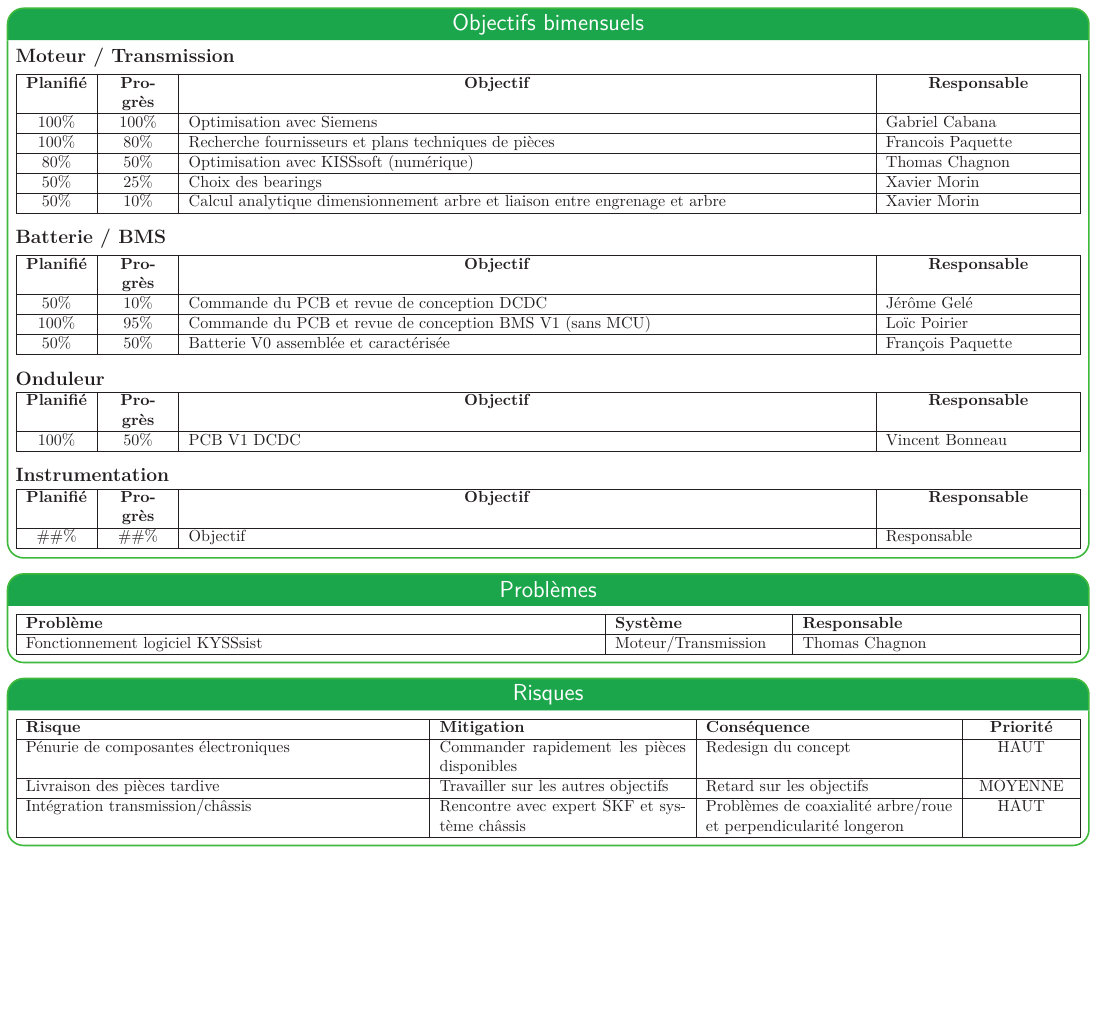
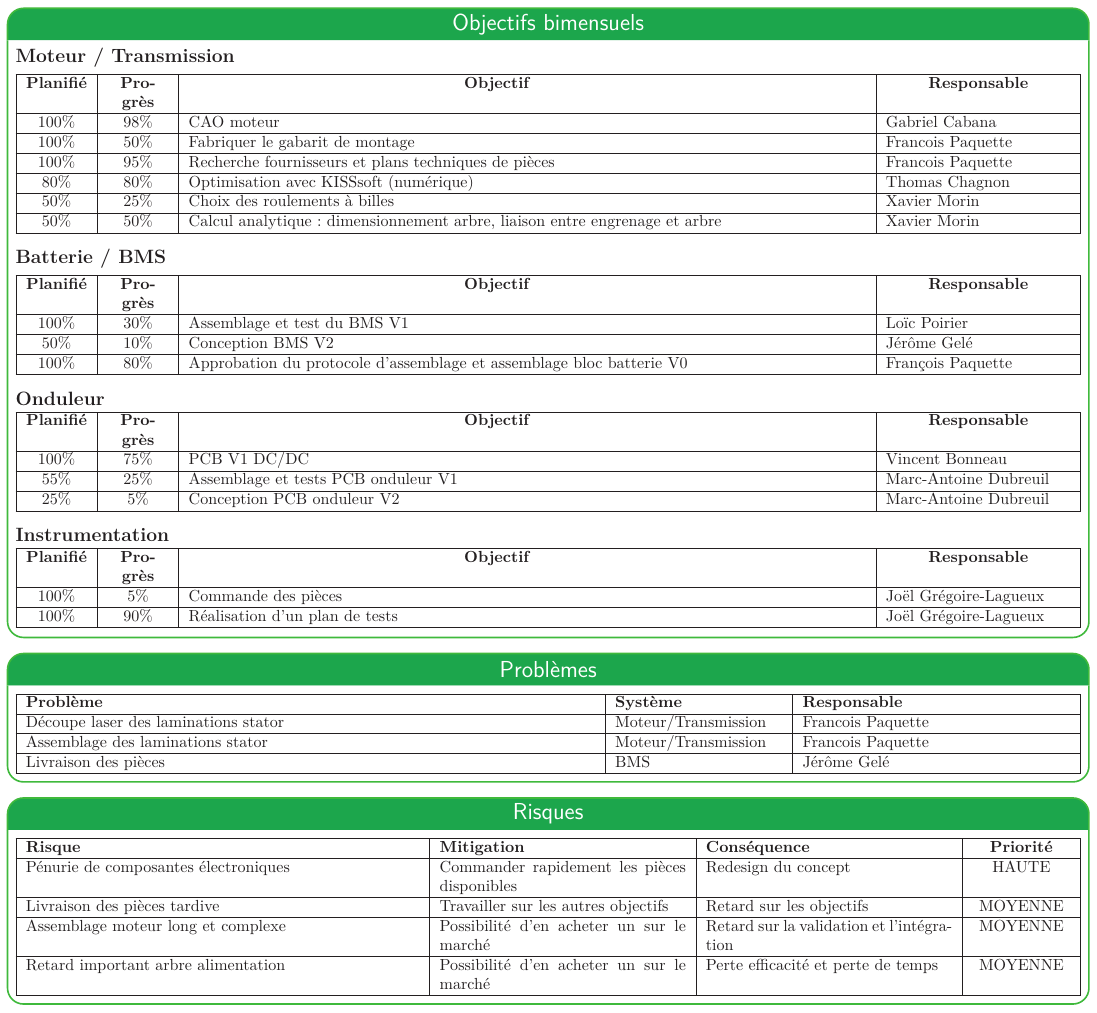
Before and after one commit to bergalexandre/Dashboard---lectrique, a LaTeX poster (poster.tex, which reads tableaux/objectifs_bimensuels.tex, tableaux/problemes.tex, tableaux/risques.tex): page 2 of 3. Compiled offline with LuaLaTeX.

Commit message:
Updates from Overleaf

```diff
--- a/tableaux/objectifs_bimensuels.tex
+++ b/tableaux/objectifs_bimensuels.tex
@@ -13,11 +13,12 @@
         &\multicolumn{1}{>{\centering\hsize=2.5\hsize}X|}{\textbf{Objectif}}
         &\multicolumn{1}{>{\centering\hsize=0.75\hsize}X|}{\textbf{Responsable}}
     \\\hline
-    100\% & 100\% & Optimisation avec Siemens & Gabriel Cabana \\\hline
-    100\% & 80\% & Recherche fournisseurs et plans techniques de pièces & Francois Paquette \\\hline
-    80\% & 50\% & Optimisation avec KISSsoft (numérique) & Thomas Chagnon\\\hline
-    50\% & 25\% & Choix des bearings & Xavier Morin\\\hline
-    50\% & 10\% & Calcul analytique dimensionnement arbre et liaison entre engrenage et arbre & Xavier Morin\\\hline
+    100\% & 98\% & CAO moteur & Gabriel Cabana\\\hline
+    100\% & 50\% & Fabriquer le gabarit de montage & Francois Paquette\\\hline
+    100\% & 95\% & Recherche fournisseurs et plans techniques de pièces & Francois Paquette \\\hline
+    80\% & 80\% & Optimisation avec KISSsoft (numérique) & Thomas Chagnon\\\hline
+    50\% & 25\% & Choix des roulements à billes & Xavier Morin\\\hline
+    50\% & 50\% & Calcul analytique: dimensionnement arbre, liaison entre engrenage et arbre & Xavier Morin\\\hline
 \end{tabularx}
 \medskip
 
@@ -36,11 +37,11 @@
         &\multicolumn{1}{>{\centering\hsize=2.5\hsize}X|}{\textbf{Objectif}}
         &\multicolumn{1}{>{\centering\hsize=0.75\hsize}X|}{\textbf{Responsable}}
     \\\hline
-    50\% & 10\% & Commande du PCB et revue de conception DCDC & Jérôme Gelé
+    100\% & 30\% & Assemblage et test du BMS V1 & Loïc Poirier
     \\\hline
-    100\% & 95\% & Commande du PCB et revue de conception BMS V1 (sans MCU) & Loïc Poirier
+    50\% & 10\% & Conception BMS V2 & Jérôme Gelé
     \\\hline
-    50\% & 50\% & Batterie V0 assemblée et caractérisée & François Paquette
+    100\% & 80\% & Approbation du protocole d'assemblage et assemblage bloc batterie V0 & François Paquette
     \\\hline
 \end{tabularx}
 \medskip
@@ -60,7 +61,11 @@
         &\multicolumn{1}{>{\centering\hsize=2.5\hsize}X|}{\textbf{Objectif}}
         &\multicolumn{1}{>{\centering\hsize=0.75\hsize}X|}{\textbf{Responsable}}
     \\\hline
-    100\% & 50\% & PCB V1 DCDC & Vincent Bonneau
+    100\% & 75\% & PCB V1 DC/DC & Vincent Bonneau
+    \\\hline
+    55\% & 25\% & Assemblage et tests PCB onduleur V1 & Marc-Antoine Dubreuil
+    \\\hline
+    25\% & 5\% & Conception PCB onduleur V2 & Marc-Antoine Dubreuil
     \\\hline
 \end{tabularx}
 \medskip
@@ -80,6 +85,7 @@
         &\multicolumn{1}{>{\centering\hsize=2.5\hsize}X|}{\textbf{Objectif}}
         &\multicolumn{1}{>{\centering\hsize=0.75\hsize}X|}{\textbf{Responsable}}
     \\\hline
-    \#\#\% & \#\#\% & Objectif & Responsable
-    \\\hline
+    100\% & 5\% & Commande des pièces & Joël Grégoire-Lagueux \\\hline
+    100\% & 90\% & Réalisation d'un plan de tests & Joël Grégoire-Lagueux \\\hline
+    % 0\% & 0\% & Assemblage,contrôle et tests & Joël Grégoire-Lagueux \\\hline
 \end{tabularx}
--- a/tableaux/problemes.tex
+++ b/tableaux/problemes.tex
@@ -6,10 +6,10 @@
   }
     \hline
     \textbf{Problème} & \textbf{Système} & \textbf{Responsable} \\\hline
-%     Probleme & systeme & responsable \\\hline
-     Fonctionnement logiciel KYSSsist & Moteur/Transmission & Thomas Chagnon \\\hline
-%     Isolation du système 12V de la batterie & Onduleur & M-A Dubreuil \\\hline
-  \end{tabularx}
+    Découpe laser des laminations stator & Moteur/Transmission & Francois Paquette \\\hline
+    Assemblage des laminations stator & Moteur/Transmission & Francois Paquette \\\hline
+    Livraison des pièces & BMS & Jérôme Gelé \\\hline
+\end{tabularx}
 
 
  % Template des problèmes rencontés:
--- a/tableaux/risques.tex
+++ b/tableaux/risques.tex
@@ -7,10 +7,12 @@
   }
     \hline
     \textbf{Risque} & \textbf{Mitigation} & \textbf{Conséquence} & \textbf{Priorité}\\\hline
-    Pénurie de composantes électroniques & Commander rapidement les pièces disponibles & Redesign du concept & HAUT\\\hline
+    Pénurie de composantes électroniques & Commander rapidement les pièces disponibles & Redesign du concept & HAUTE\\\hline
     Livraison des pièces tardive & Travailler sur les autres objectifs & Retard sur les objectifs & MOYENNE\\\hline
+    Assemblage moteur long et complexe & Possibilité d'en acheter un sur le marché & Retard sur la validation et l'intégration & MOYENNE\\\hline
+    Retard important arbre alimentation & Possibilité d'en acheter un sur le marché & Perte efficacité et perte de temps & MOYENNE\\\hline
 %    Retard important design arbre alim & Rencontre supplémentaire avec notre expert & Moins de temps de déverminage & MOYENNE\\\hline
-    Intégration transmission/châssis & Rencontre avec expert SKF et système châssis & Problèmes de coaxialité arbre/roue et perpendicularité longeron & HAUT\\\hline
+%    Intégration transmission/châssis & Rencontre avec expert SKF et système châssis & Problèmes de coaxialité arbre/roue et perpendicularité longeron & HAUT\\\hline
   \end{tabularx}
 
 
```
Also changed, not shown: poster.tex (+10 -13 lines), tableaux/objectifs_session.tex (+6 -6 lines), tableaux/taches_accomplies.tex (+3 -4 lines).
